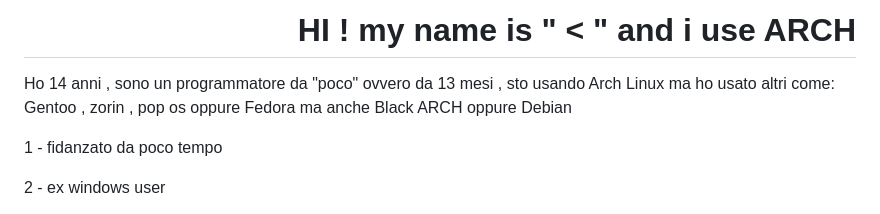
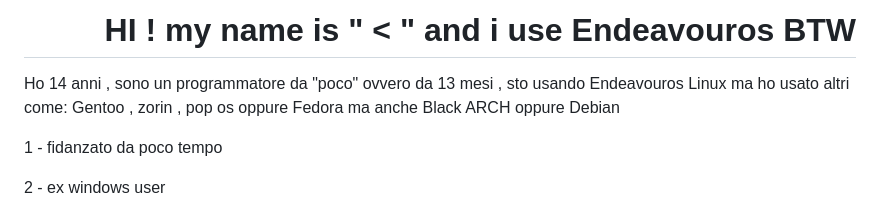
Before and after one commit to Cat-Gawr/Cat-Gawr, a Markdown page: README.md, the part around the change. GitHub-like rendering.

```diff
--- a/README.md
+++ b/README.md
@@ -1,8 +1,8 @@
-<h1 align="right">HI ! my name is " < " and i use ARCH</h1>
+<h1 align="right">HI ! my name is " < " and i use Endeavouros BTW </h1>
 
 
 
-Ho 14 anni , sono un programmatore da "poco" ovvero da 13 mesi , sto usando Arch  Linux ma ho usato altri come:
+Ho 14 anni , sono un programmatore da "poco" ovvero da 13 mesi , sto usando Endeavouros Linux ma ho usato altri come:
 Gentoo , zorin , pop os oppure Fedora ma anche Black ARCH oppure Debian
 
 1 - fidanzato da poco tempo
```
